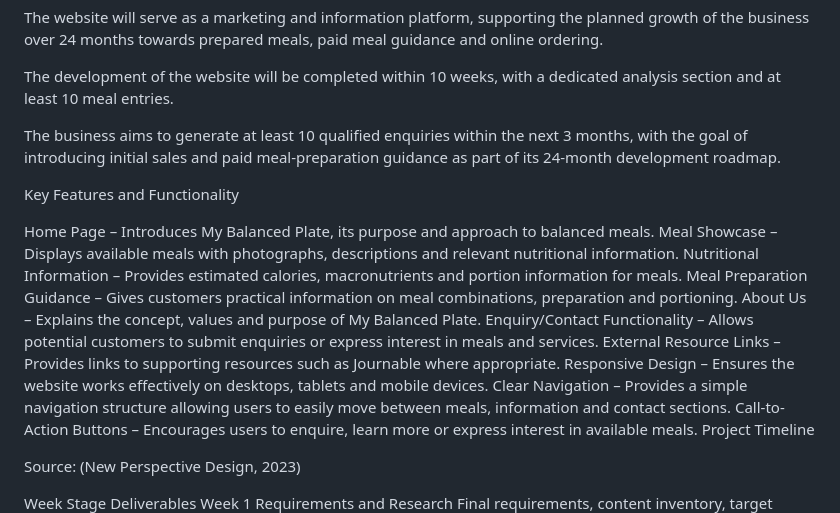
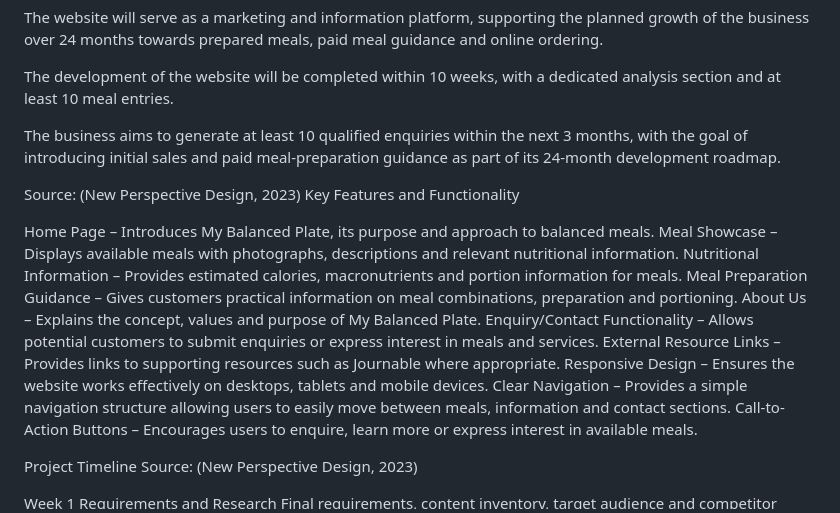
Before and after one commit to mphomahwiting-creator/mybalancedplate, a Markdown page: README.md, the part around the change. Rendered like a GitHub page.

Commit message:
Updated content

```diff
--- a/README.md
+++ b/README.md
@@ -28,6 +28,7 @@ The development of the website will be completed within 10 weeks, with a dedicat
 The business aims to generate at least 10 qualified enquiries within the next 3 months, with the goal of introducing initial sales and paid meal-preparation guidance as part of its 24-month development roadmap.
 
 
+Source: (New Perspective Design, 2023)
 Key Features and Functionality
 
 Home Page – Introduces My Balanced Plate, its purpose and approach to balanced meals.
@@ -40,11 +41,12 @@ External Resource Links – Provides links to supporting resources such as Journ
 Responsive Design – Ensures the website works effectively on desktops, tablets and mobile devices.
 Clear Navigation – Provides a simple navigation structure allowing users to easily move between meals, information and contact sections.
 Call-to-Action Buttons – Encourages users to enquire, learn more or express interest in available meals.
+
+
 Project Timeline
-
 Source: (New Perspective Design, 2023)
 
-Week	Stage	Deliverables
+
 Week 1	Requirements and Research	Final requirements, content inventory, target audience and competitor inventory.
 Week 2	Information Architecture	Site map, content organisation and navigation structure.
 Week 3	Wireframes	Low-fidelity wireframes for the home page, meal details and preparation guidance.
```
